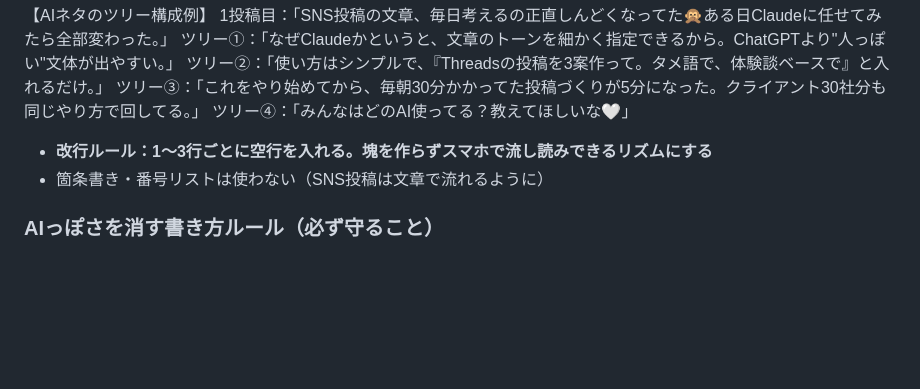
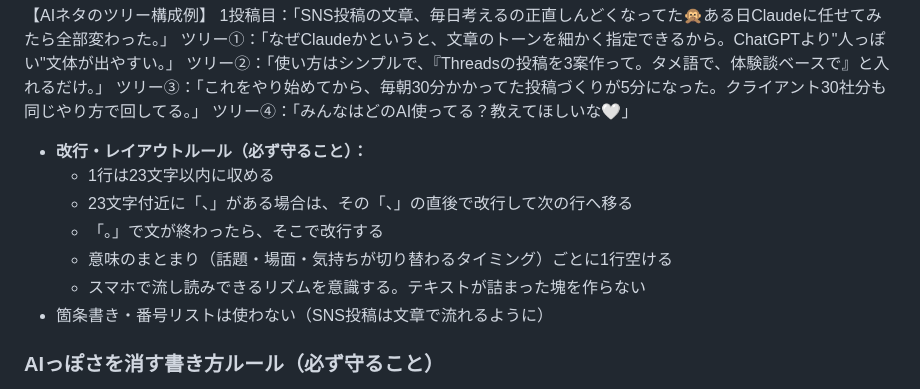
Before and after one commit to chiakihiratsukavmarketing-gif/myfev-mey, a Markdown page: operation/knowledge/kb_sys_ref_v001.md, the part around the change. Drawn GitHub-style; blank space fills up the shorter version.

Commit message:
改行ルール更新：1行23文字以内・読点改行・句点改行・段落間1行空け

```diff
--- a/operation/knowledge/kb_sys_ref_v001.md
+++ b/operation/knowledge/kb_sys_ref_v001.md
@@ -176,7 +176,12 @@ AIが調べてくれるから、私は判断だけすればいい。
 ツリー③：「これをやり始めてから、毎朝30分かかってた投稿づくりが5分になった。クライアント30社分も同じやり方で回してる。」
 ツリー④：「みんなはどのAI使ってる？教えてほしいな🤍」
 
-- **改行ルール：1〜3行ごとに空行を入れる。塊を作らずスマホで流し読みできるリズムにする**
+- **改行・レイアウトルール（必ず守ること）：**
+  - 1行は23文字以内に収める
+  - 23文字付近に「、」がある場合は、その「、」の直後で改行して次の行へ移る
+  - 「。」で文が終わったら、そこで改行する
+  - 意味のまとまり（話題・場面・気持ちが切り替わるタイミング）ごとに1行空ける
+  - スマホで流し読みできるリズムを意識する。テキストが詰まった塊を作らない
 - 箇条書き・番号リストは使わない（SNS投稿は文章で流れるように）
 
 ### AIっぽさを消す書き方ルール（必ず守ること）
```
